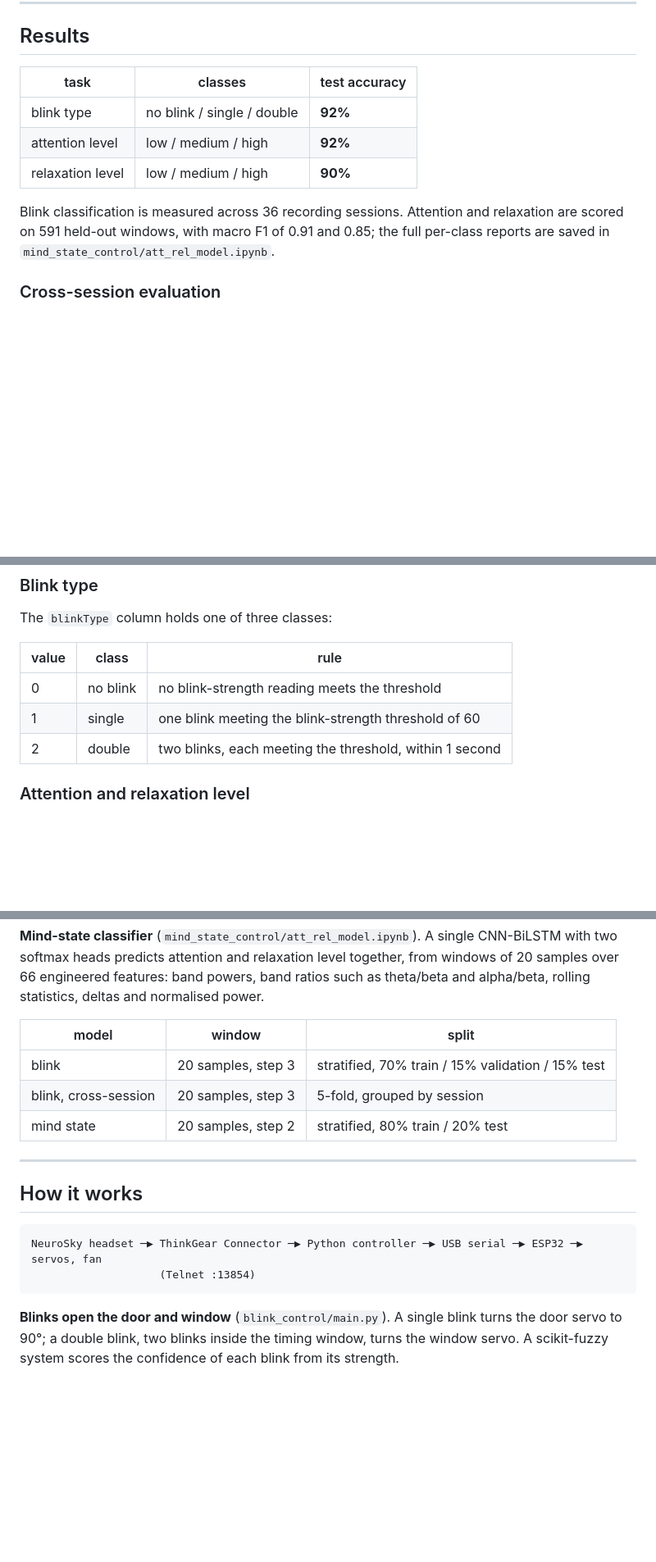
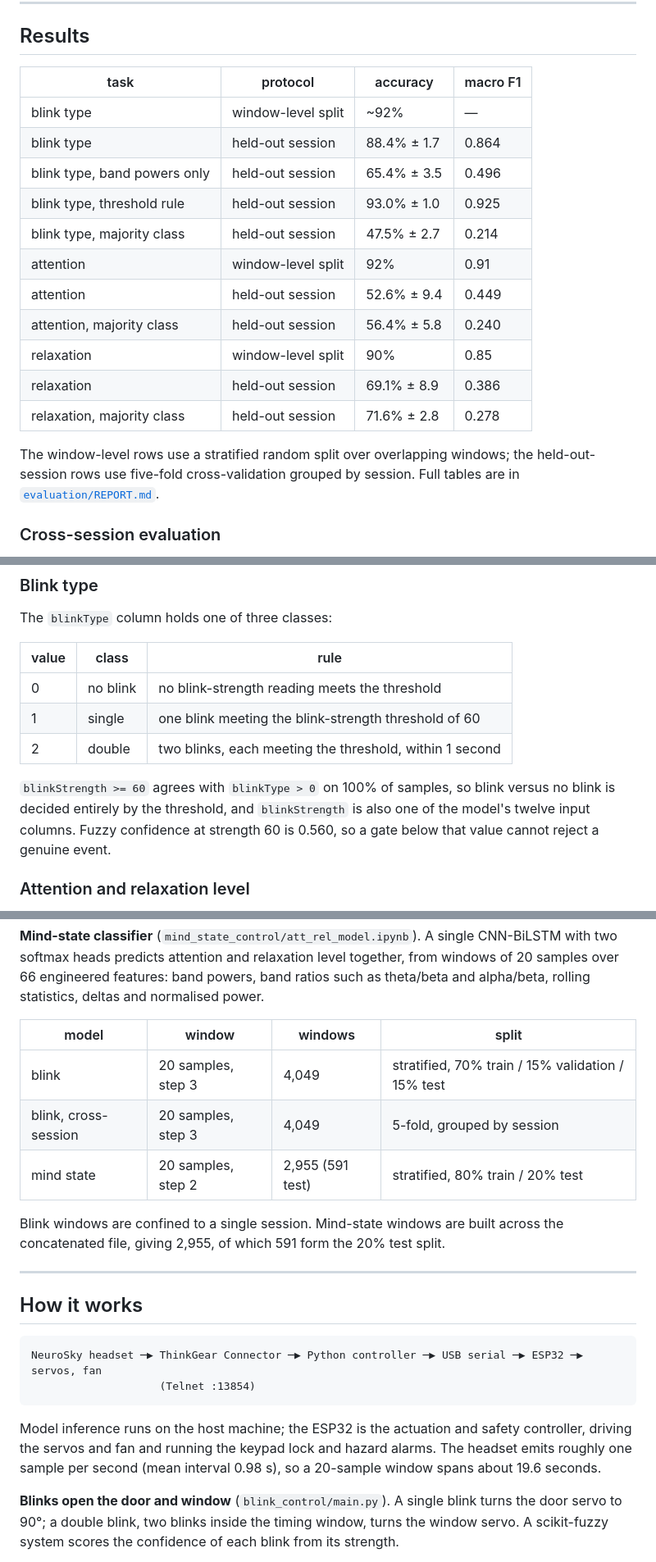
Before and after one commit to Moustafa29/Brain-Computer-Interface-for-Smart-Home-Control, a Markdown page: README.md, 3 parts joined by grey strips. Shown at 82% size. GitHub-like rendering; blank space fills up the shorter version.

Commit message:
Bring the README into agreement with the evaluation
Results table now reports both protocols side by side: the window-level split
the notebooks used, and the held-out-session protocol, each with its
majority-class baseline. It adds the two rows the leakage ablation produced -
band powers only at 65.4% and the threshold rule at 93.0%.

Adds the architecture ablation and the multi-task parameter comparison.

Records what the blink label is: blinkStrength >= 60 agrees with blinkType > 0
on 100% of samples, and blinkStrength is one of the model's twelve input
columns. Notes that fuzzy confidence at strength 60 is 0.560, so a gate below
that cannot reject a genuine event.

Corrects the system description: inference runs on the host and the ESP32 is
the actuation and safety controller. Records the sampling rate - roughly one
sample per second, so a 20-sample window spans about 19.6 seconds.

Adds window counts to the Models table and a placeholder paper citation.

Every figure comes from evaluation/REPORT.md; no experiment was rerun.

````diff
--- a/README.md
+++ b/README.md
@@ -18,16 +18,23 @@ Graduation project, Faculty of Computer and Data Science, Alexandria University,
 
 ## Results
 
-| task             | classes                    | test accuracy |
-| ---------------- | -------------------------- | ------------- |
-| blink type       | no blink / single / double | **92%**       |
-| attention level  | low / medium / high        | **92%**       |
-| relaxation level | low / medium / high        | **90%**       |
+| task                            | protocol             | accuracy        | macro F1 |
+| ------------------------------- | -------------------- | --------------- | -------- |
+| blink type                      | window-level split   | ~92%            | —        |
+| blink type                      | held-out session     | 88.4% ± 1.7     | 0.864    |
+| blink type, band powers only    | held-out session     | 65.4% ± 3.5     | 0.496    |
+| blink type, threshold rule      | held-out session     | 93.0% ± 1.0     | 0.925    |
+| blink type, majority class      | held-out session     | 47.5% ± 2.7     | 0.214    |
+| attention                       | window-level split   | 92%             | 0.91     |
+| attention                       | held-out session     | 52.6% ± 9.4     | 0.449    |
+| attention, majority class       | held-out session     | 56.4% ± 5.8     | 0.240    |
+| relaxation                      | window-level split   | 90%             | 0.85     |
+| relaxation                      | held-out session     | 69.1% ± 8.9     | 0.386    |
+| relaxation, majority class      | held-out session     | 71.6% ± 2.8     | 0.278    |
 
-Blink classification is measured across 36 recording sessions. Attention and
-relaxation are scored on 591 held-out windows, with macro F1 of 0.91 and 0.85;
-the full per-class reports are saved in
-`mind_state_control/att_rel_model.ipynb`.
+The window-level rows use a stratified random split over overlapping windows;
+the held-out-session rows use five-fold cross-validation grouped by session.
+Full tables are in [`evaluation/REPORT.md`](evaluation/REPORT.md).
 
 ### Cross-session evaluation
 
@@ -96,6 +117,11 @@ The `blinkType` column holds one of three classes:
 | 1     | single     | one blink meeting the blink-strength threshold of 60           |
 | 2     | double     | two blinks, each meeting the threshold, within 1 second        |
 
+`blinkStrength >= 60` agrees with `blinkType > 0` on 100% of samples, so blink
+versus no blink is decided entirely by the threshold, and `blinkStrength` is
+also one of the model's twelve input columns. Fuzzy confidence at strength 60
+is 0.560, so a gate below that value cannot reject a genuine event.
+
 ### Attention and relaxation level
 
 Attention and relaxation labels come from the headset's attention and
@@ -131,11 +157,15 @@ together, from windows of 20 samples over 66 engineered features: band powers,
 band ratios such as theta/beta and alpha/beta, rolling statistics, deltas and
 normalised power.
 
-| model                    | window             | split                                             |
-| ------------------------ | ------------------ | ------------------------------------------------- |
-| blink                    | 20 samples, step 3 | stratified, 70% train / 15% validation / 15% test |
-| blink, cross-session     | 20 samples, step 3 | 5-fold, grouped by session                        |
-| mind state               | 20 samples, step 2 | stratified, 80% train / 20% test                  |
+| model                | window             | windows            | split                                             |
+| -------------------- | ------------------ | ------------------ | ------------------------------------------------- |
+| blink                | 20 samples, step 3 | 4,049              | stratified, 70% train / 15% validation / 15% test |
+| blink, cross-session | 20 samples, step 3 | 4,049              | 5-fold, grouped by session                        |
+| mind state           | 20 samples, step 2 | 2,955 (591 test)   | stratified, 80% train / 20% test                  |
+
+Blink windows are confined to a single session. Mind-state windows are built
+across the concatenated file, giving 2,955, of which 591 form the 20% test
+split.
 
 ---
 
@@ -145,6 +175,11 @@ normalised power.
 NeuroSky headset ─▶ ThinkGear Connector ─▶ Python controller ─▶ USB serial ─▶ ESP32 ─▶ servos, fan
                     (Telnet :13854)
 ```
+
+Model inference runs on the host machine; the ESP32 is the actuation and
+safety controller, driving the servos and fan and running the keypad lock and
+hazard alarms. The headset emits roughly one sample per second (mean interval
+0.98 s), so a 20-sample window spans about 19.6 seconds.
 
 **Blinks open the door and window** (`blink_control/main.py`). A single blink
 turns the door servo to 90°; a double blink, two blinks inside the timing
````
Also changed, not shown: other parts of README.md (+22 -0 lines).
